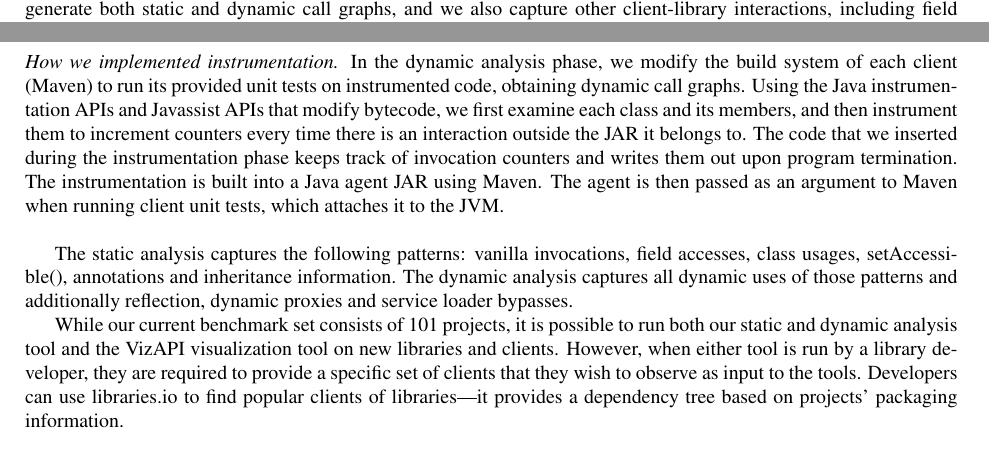
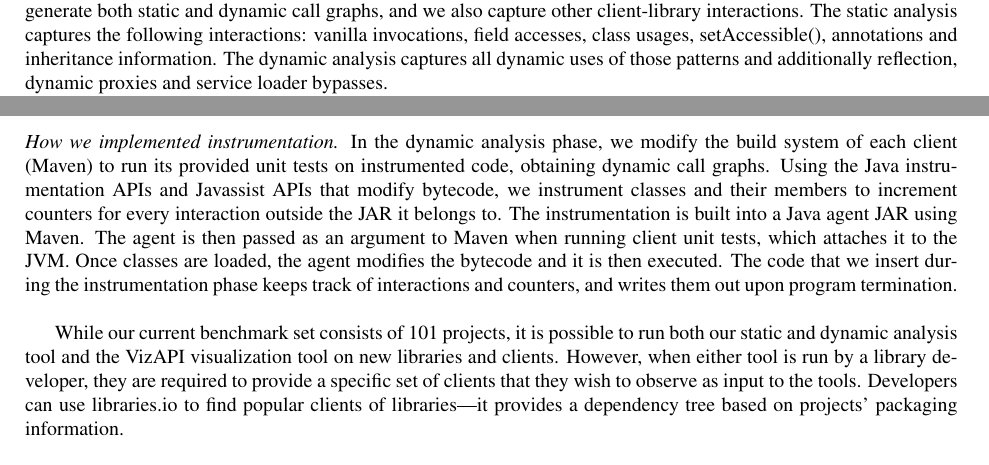
Before and after one commit to patricklam/23.jss.vizapi-artifact, a LaTeX paper (main.tex, which reads implementation.tex): two parts of pages 1 and 4 of 11, joined at a grey line, cut so that both start at the same text. Compiled offline with pdfLaTeX.

Commit message:
minor section 2 changes

```diff
--- a/implementation.tex
+++ b/implementation.tex
@@ -6,6 +6,9 @@ visualization.
 
 The data extraction phase uses static and dynamic
 analysis to collect data about client usages of libraries. We generate both static and
-dynamic call graphs, and we also capture other client-library interactions, including field accesses
-and annotation usage.
+dynamic call graphs, and we also capture other client-library interactions. The static analysis captures the
+following interactions: vanilla invocations, field accesses, class usages,
+setAccessible(), annotations and inheritance information. The dynamic
+analysis captures all dynamic uses of those patterns and additionally
+reflection, dynamic proxies and service loader bypasses.
 
@@ -181,18 +184,13 @@ In the dynamic analysis phase, we modify the build system of each
 client (Maven) to run its provided unit tests on instrumented code,
 obtaining dynamic call graphs.
 Using the Java instrumentation APIs and Javassist APIs that modify bytecode,
-we first examine each class and its members,
-and then instrument them to increment counters every time there is an interaction outside the JAR it belongs to.
-The code that we inserted during the instrumentation phase keeps track of invocation counters
-and writes them out upon program termination.
+we instrument classes and their members to increment counters for every interaction outside the JAR it belongs to.
 The instrumentation is built into a Java agent JAR using Maven.
-The agent is then passed as an argument to Maven when running client unit tests, which attaches it to the JVM.\\
+The agent is then passed as an argument to Maven when running client unit tests, which attaches it to the JVM.
+Once classes are loaded, the agent modifies the bytecode and it is then executed.
+The code that we insert during the instrumentation phase keeps track of interactions and counters,
+and writes them out upon program termination. \\
 
-The static analysis captures the
-following patterns: vanilla invocations, field accesses, class usages,
-setAccessible(), annotations and inheritance information. The dynamic
-analysis captures all dynamic uses of those patterns and additionally
-reflection, dynamic proxies and service loader bypasses.
 
 While our current benchmark set consists of 101 projects, it is possible to run both our static and dynamic analysis tool and the VizAPI visualization tool on new libraries and clients. However, when either tool is run by a library developer, they are required to provide a specific set of clients that they wish to observe as input to the tools. Developers can use libraries.io to find popular clients of libraries---it provides a dependency tree based on projects' packaging information.
 
```
Also changed, not shown: implementation.tex (16 more changed lines).
